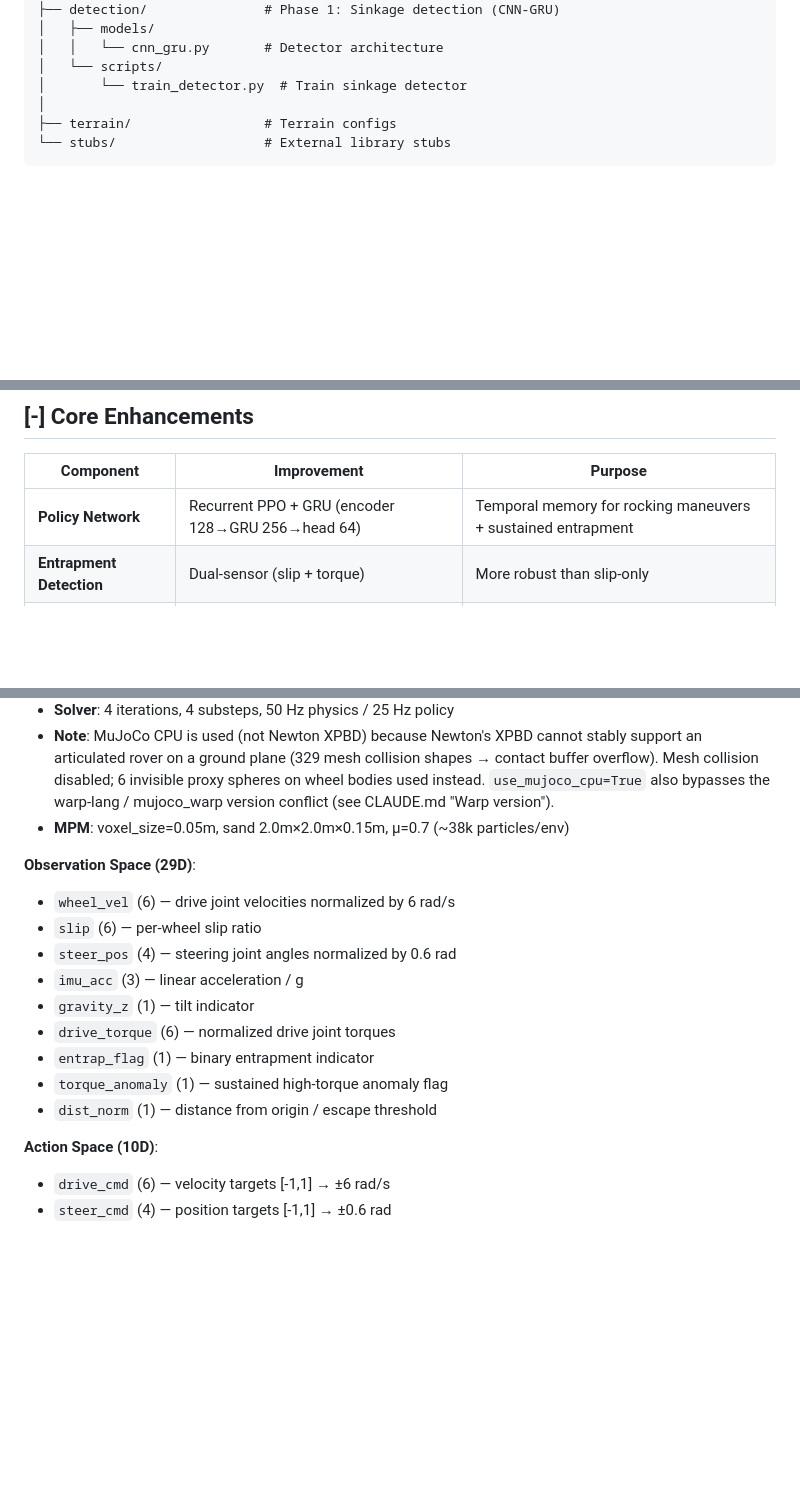
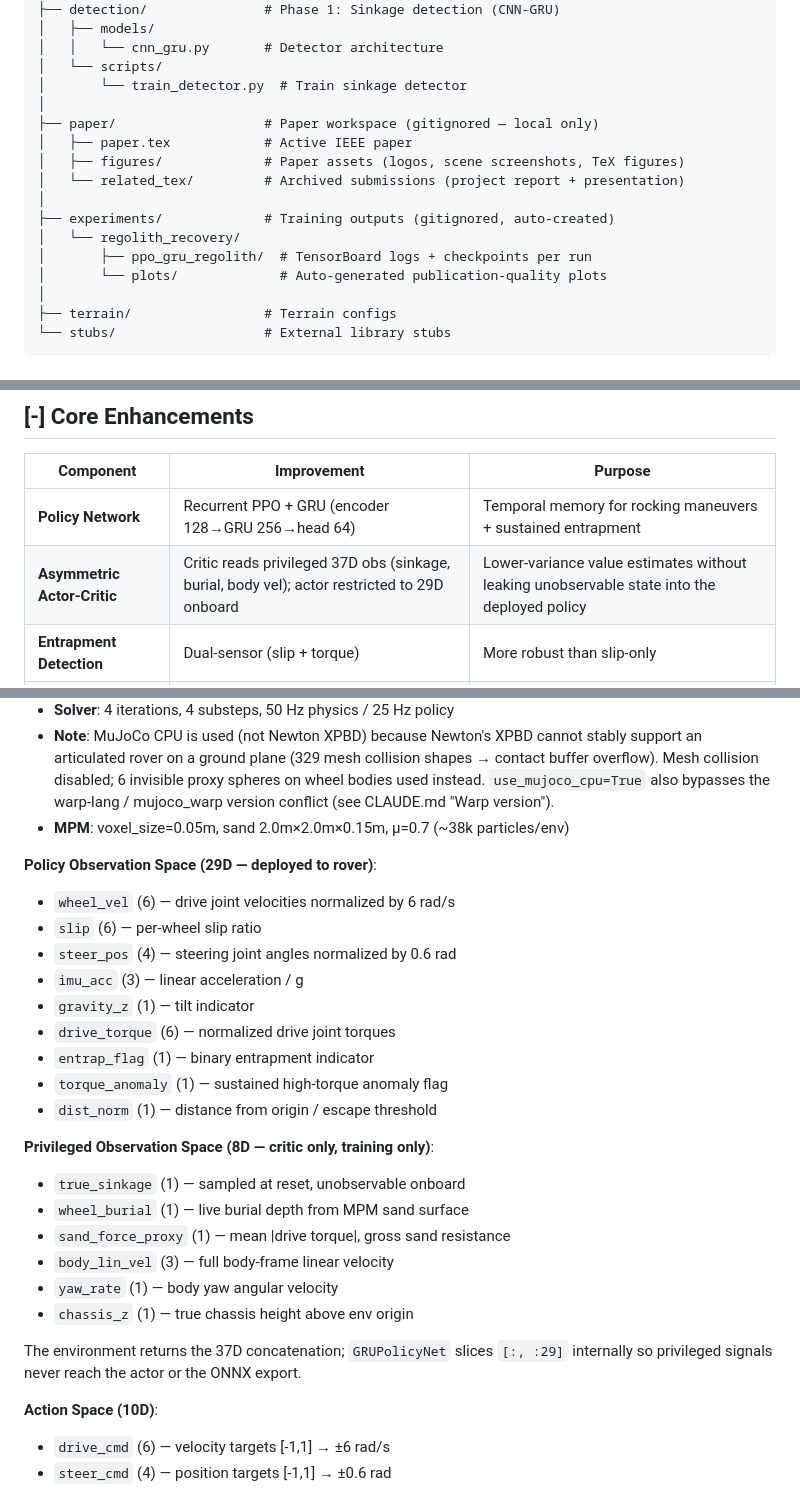
Before and after one commit to promit7473/regolith-entrapment-rl, a Markdown page: README.md, 3 parts joined by grey strips. GitHub-like rendering; blank space fills up the shorter version.

Commit message:
Update README for asymmetric critic and new layout
- Tree: add paper/ (gitignored local workspace) and experiments/
  (gitignored auto-output). Removes need to mention removed
  documentation/ and presentation/ dirs.
- Observation Space: split into Policy (29D, deployed) and
  Privileged (8D, critic-only, training-only); explain the
  internal slice so the ONNX export path stays 29D.
- Core Enhancements: add "Asymmetric Actor-Critic" row.

```diff
--- a/README.md
+++ b/README.md
@@ -42,6 +42,16 @@ regolith_entrapment_research/
 │   │   └── cnn_gru.py       # Detector architecture
 │   └── scripts/
 │       └── train_detector.py  # Train sinkage detector
+│
+├── paper/                   # Paper workspace (gitignored — local only)
+│   ├── paper.tex            # Active IEEE paper
+│   ├── figures/             # Paper assets (logos, scene screenshots, TeX figures)
+│   └── related_tex/         # Archived submissions (project report + presentation)
+│
+├── experiments/             # Training outputs (gitignored, auto-created)
+│   └── regolith_recovery/
+│       ├── ppo_gru_regolith/  # TensorBoard logs + checkpoints per run
+│       └── plots/             # Auto-generated publication-quality plots
 │
 ├── terrain/                 # Terrain configs
 └── stubs/                   # External library stubs
@@ -304,6 +314,7 @@ python sim2real/rpi5_deploy/rover_controller.py \
 | Component | Improvement | Purpose |
 |-----------|-------------|---------|
 | **Policy Network** | Recurrent PPO + GRU (encoder 128→GRU 256→head 64) | Temporal memory for rocking maneuvers + sustained entrapment |
+| **Asymmetric Actor-Critic** | Critic reads privileged 37D obs (sinkage, burial, body vel); actor restricted to 29D onboard | Lower-variance value estimates without leaking unobservable state into the deployed policy |
 | **Entrapment Detection** | Dual-sensor (slip + torque) | More robust than slip-only |
 | **Reward Function** | Shaped escape + abnormal penalty + rocking bonus | Better learning signals |
 | **Curriculum Learning** | Episode-based sinkage increase | Consistent challenge as policy improves |
@@ -319,7 +330,7 @@ python sim2real/rpi5_deploy/rover_controller.py \
 - **Note**: MuJoCo CPU is used (not Newton XPBD) because Newton's XPBD cannot stably support an articulated rover on a ground plane (329 mesh collision shapes → contact buffer overflow). Mesh collision disabled; 6 invisible proxy spheres on wheel bodies used instead. `use_mujoco_cpu=True` also bypasses the warp-lang / mujoco_warp version conflict (see CLAUDE.md "Warp version").
 - **MPM**: voxel_size=0.05m, sand 2.0m×2.0m×0.15m, µ=0.7 (~38k particles/env)
 
-**Observation Space (29D)**:
+**Policy Observation Space (29D — deployed to rover)**:
 - `wheel_vel` (6) — drive joint velocities normalized by 6 rad/s
 - `slip` (6) — per-wheel slip ratio
 - `steer_pos` (4) — steering joint angles normalized by 0.6 rad
@@ -329,6 +340,16 @@ python sim2real/rpi5_deploy/rover_controller.py \
 - `entrap_flag` (1) — binary entrapment indicator
 - `torque_anomaly` (1) — sustained high-torque anomaly flag
 - `dist_norm` (1) — distance from origin / escape threshold
+
+**Privileged Observation Space (8D — critic only, training only)**:
+- `true_sinkage` (1) — sampled at reset, unobservable onboard
+- `wheel_burial` (1) — live burial depth from MPM sand surface
+- `sand_force_proxy` (1) — mean |drive torque|, gross sand resistance
+- `body_lin_vel` (3) — full body-frame linear velocity
+- `yaw_rate` (1) — body yaw angular velocity
+- `chassis_z` (1) — true chassis height above env origin
+
+The environment returns the 37D concatenation; `GRUPolicyNet` slices `[:, :29]` internally so privileged signals never reach the actor or the ONNX export.
 
 **Action Space (10D)**:
 - `drive_cmd` (6) — velocity targets [-1,1] → ±6 rad/s
```
Also changed, not shown: other parts of README.md (+1 -1 lines).
